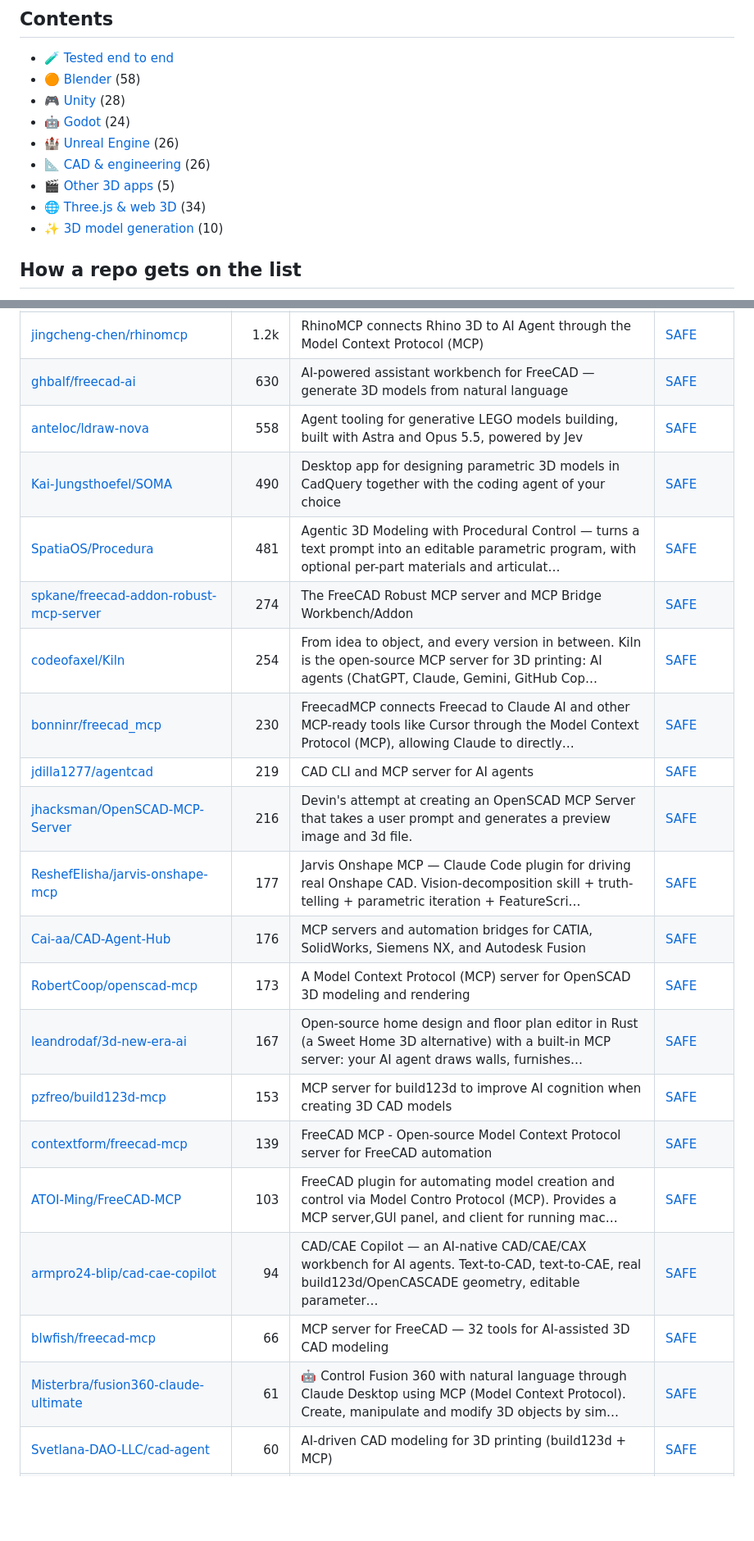
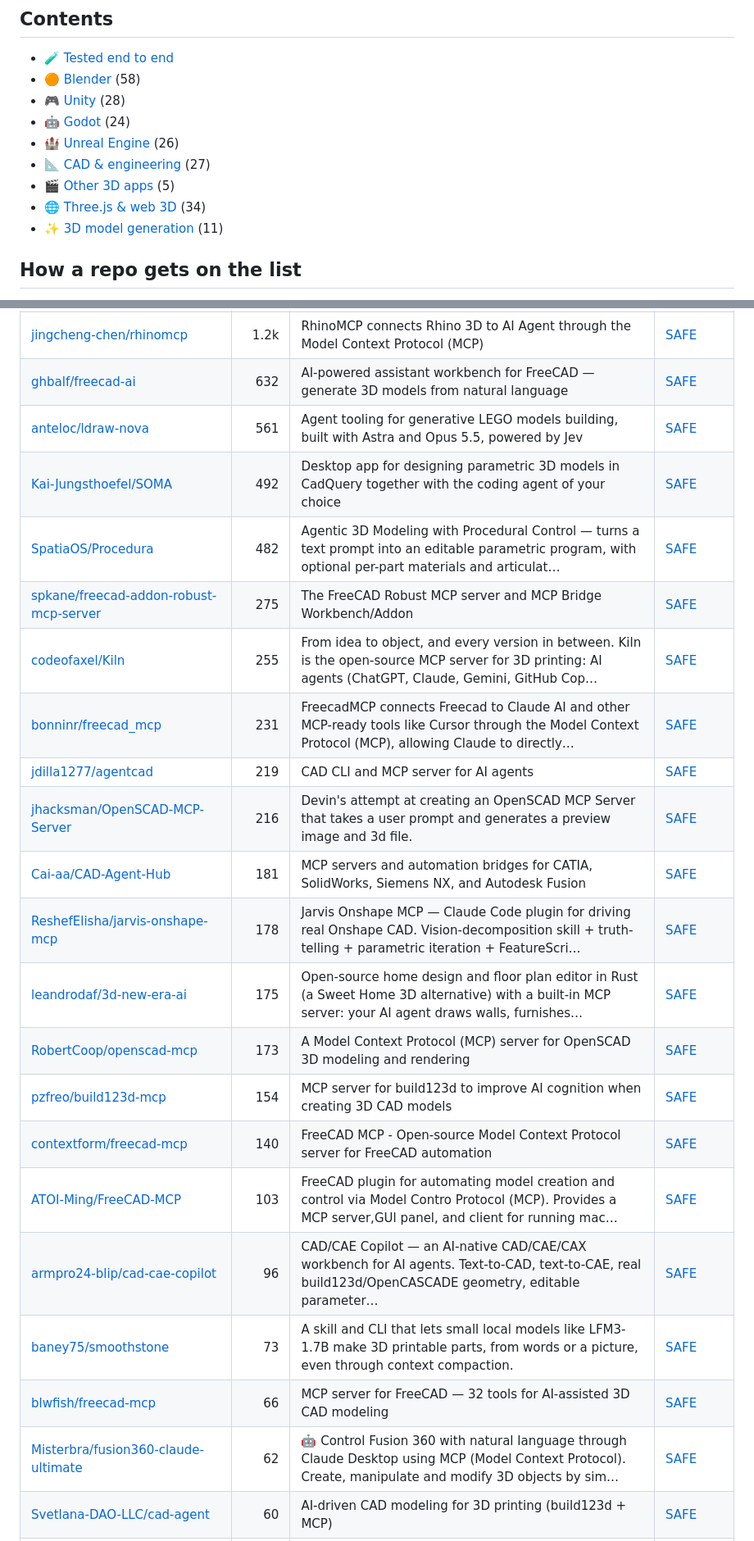
Before and after one commit to zhuyansen/awesome-3d-skills, a Markdown page: README.md, 2 parts joined by grey strips. Shown at 82% size. Drawn GitHub-style; blank space fills up the shorter version.

```diff
--- a/README.md
+++ b/README.md
@@ -52,10 +52,10 @@ You don't need a 3D tool for a scene this size: Claude Code with no tool wrote B
 - [🎮 Unity](#type-unity) (28)
 - [🤖 Godot](#type-godot) (24)
 - [🏰 Unreal Engine](#type-unreal) (26)
-- [📐 CAD & engineering](#type-cad) (26)
+- [📐 CAD & engineering](#type-cad) (27)
 - [🎬 Other 3D apps](#type-dcc) (5)
 - [🌐 Three.js & web 3D](#type-web3d) (34)
-- [✨ 3D model generation](#type-gen3d) (10)
+- [✨ 3D model generation](#type-gen3d) (11)
 
 ## How a repo gets on the list
 
@@ -312,25 +312,26 @@ We gave 25 3D MCP servers and skills the same brief on 2026-11-08: a wooden shop
 | [neka-nat/freecad-mcp](https://github.com/neka-nat/freecad-mcp) | 3.4k | FreeCAD MCP(Model Context Protocol) server | [SAFE](https://agentskillshub.top/skill/neka-nat/freecad-mcp/) |
 | [wzyn20051216/solidworks-automation-skill](https://github.com/wzyn20051216/solidworks-automation-skill) | 2.2k | Reliable AI Skill + MCP toolkit for agent-driven desktop CAD automation. | [SAFE](https://agentskillshub.top/skill/wzyn20051216/solidworks-automation-skill/) |
 | [jingcheng-chen/rhinomcp](https://github.com/jingcheng-chen/rhinomcp) | 1.2k | RhinoMCP connects Rhino 3D to AI Agent through the Model Context Protocol (MCP) | [SAFE](https://agentskillshub.top/skill/jingcheng-chen/rhinomcp/) |
-| [ghbalf/freecad-ai](https://github.com/ghbalf/freecad-ai) | 630 | AI-powered assistant workbench for FreeCAD — generate 3D models from natural language | [SAFE](https://agentskillshub.top/skill/ghbalf/freecad-ai/) |
-| [anteloc/ldraw-nova](https://github.com/anteloc/ldraw-nova) | 558 | Agent tooling for generative LEGO models building, built with Astra and Opus 5.5, powered by Jev | [SAFE](https://agentskillshub.top/skill/anteloc/ldraw-nova/) |
-| [Kai-Jungsthoefel/SOMA](https://github.com/Kai-Jungsthoefel/SOMA) | 490 | Desktop app for designing parametric 3D models in CadQuery together with the coding agent of your choice | [SAFE](https://agentskillshub.top/skill/Kai-Jungsthoefel/SOMA/) |
-| [SpatiaOS/Procedura](https://github.com/SpatiaOS/Procedura) | 481 | Agentic 3D Modeling with Procedural Control — turns a text prompt into an editable parametric program, with optional per-part materials and articulat… | [SAFE](https://agentskillshub.top/skill/SpatiaOS/Procedura/) |
-| [spkane/freecad-addon-robust-mcp-server](https://github.com/spkane/freecad-addon-robust-mcp-server) | 274 | The FreeCAD Robust MCP server and MCP Bridge Workbench/Addon | [SAFE](https://agentskillshub.top/skill/spkane/freecad-addon-robust-mcp-server/) |
-| [codeofaxel/Kiln](https://github.com/codeofaxel/Kiln) | 254 | From idea to object, and every version in between. Kiln is the open-source MCP server for 3D printing: AI agents (ChatGPT, Claude, Gemini, GitHub Cop… | [SAFE](https://agentskillshub.top/skill/codeofaxel/Kiln/) |
-| [bonninr/freecad_mcp](https://github.com/bonninr/freecad_mcp) | 230 | FreecadMCP connects Freecad to Claude AI and other MCP-ready tools like Cursor through the Model Context Protocol (MCP), allowing Claude to directly… | [SAFE](https://agentskillshub.top/skill/bonninr/freecad_mcp/) |
+| [ghbalf/freecad-ai](https://github.com/ghbalf/freecad-ai) | 632 | AI-powered assistant workbench for FreeCAD — generate 3D models from natural language | [SAFE](https://agentskillshub.top/skill/ghbalf/freecad-ai/) |
+| [anteloc/ldraw-nova](https://github.com/anteloc/ldraw-nova) | 561 | Agent tooling for generative LEGO models building, built with Astra and Opus 5.5, powered by Jev | [SAFE](https://agentskillshub.top/skill/anteloc/ldraw-nova/) |
+| [Kai-Jungsthoefel/SOMA](https://github.com/Kai-Jungsthoefel/SOMA) | 492 | Desktop app for designing parametric 3D models in CadQuery together with the coding agent of your choice | [SAFE](https://agentskillshub.top/skill/Kai-Jungsthoefel/SOMA/) |
+| [SpatiaOS/Procedura](https://github.com/SpatiaOS/Procedura) | 482 | Agentic 3D Modeling with Procedural Control — turns a text prompt into an editable parametric program, with optional per-part materials and articulat… | [SAFE](https://agentskillshub.top/skill/SpatiaOS/Procedura/) |
+| [spkane/freecad-addon-robust-mcp-server](https://github.com/spkane/freecad-addon-robust-mcp-server) | 275 | The FreeCAD Robust MCP server and MCP Bridge Workbench/Addon | [SAFE](https://agentskillshub.top/skill/spkane/freecad-addon-robust-mcp-server/) |
+| [codeofaxel/Kiln](https://github.com/codeofaxel/Kiln) | 255 | From idea to object, and every version in between. Kiln is the open-source MCP server for 3D printing: AI agents (ChatGPT, Claude, Gemini, GitHub Cop… | [SAFE](https://agentskillshub.top/skill/codeofaxel/Kiln/) |
+| [bonninr/freecad_mcp](https://github.com/bonninr/freecad_mcp) | 231 | FreecadMCP connects Freecad to Claude AI and other MCP-ready tools like Cursor through the Model Context Protocol (MCP), allowing Claude to directly… | [SAFE](https://agentskillshub.top/skill/bonninr/freecad_mcp/) |
 | [jdilla1277/agentcad](https://github.com/jdilla1277/agentcad) | 219 | CAD CLI and MCP server for AI agents | [SAFE](https://agentskillshub.top/skill/jdilla1277/agentcad/) |
 | [jhacksman/OpenSCAD-MCP-Server](https://github.com/jhacksman/OpenSCAD-MCP-Server) | 216 | Devin's attempt at creating an OpenSCAD MCP Server that takes a user prompt and generates a preview image and 3d file. | [SAFE](https://agentskillshub.top/skill/jhacksman/OpenSCAD-MCP-Server/) |
-| [ReshefElisha/jarvis-onshape-mcp](https://github.com/ReshefElisha/jarvis-onshape-mcp) | 177 | Jarvis Onshape MCP — Claude Code plugin for driving real Onshape CAD. Vision-decomposition skill + truth-telling + parametric iteration + FeatureScri… | [SAFE](https://agentskillshub.top/skill/ReshefElisha/jarvis-onshape-mcp/) |
-| [Cai-aa/CAD-Agent-Hub](https://github.com/Cai-aa/CAD-Agent-Hub) | 176 | MCP servers and automation bridges for CATIA, SolidWorks, Siemens NX, and Autodesk Fusion | [SAFE](https://agentskillshub.top/skill/Cai-aa/CAD-Agent-Hub/) |
+| [Cai-aa/CAD-Agent-Hub](https://github.com/Cai-aa/CAD-Agent-Hub) | 181 | MCP servers and automation bridges for CATIA, SolidWorks, Siemens NX, and Autodesk Fusion | [SAFE](https://agentskillshub.top/skill/Cai-aa/CAD-Agent-Hub/) |
+| [ReshefElisha/jarvis-onshape-mcp](https://github.com/ReshefElisha/jarvis-onshape-mcp) | 178 | Jarvis Onshape MCP — Claude Code plugin for driving real Onshape CAD. Vision-decomposition skill + truth-telling + parametric iteration + FeatureScri… | [SAFE](https://agentskillshub.top/skill/ReshefElisha/jarvis-onshape-mcp/) |
+| [leandrodaf/3d-new-era-ai](https://github.com/leandrodaf/3d-new-era-ai) | 175 | Open-source home design and floor plan editor in Rust (a Sweet Home 3D alternative) with a built-in MCP server: your AI agent draws walls, furnishes… | [SAFE](https://agentskillshub.top/skill/leandrodaf/3d-new-era-ai/) |
 | [RobertCoop/openscad-mcp](https://github.com/RobertCoop/openscad-mcp) | 173 | A Model Context Protocol (MCP) server for OpenSCAD 3D modeling and rendering | [SAFE](https://agentskillshub.top/skill/RobertCoop/openscad-mcp/) |
-| [leandrodaf/3d-new-era-ai](https://github.com/leandrodaf/3d-new-era-ai) | 167 | Open-source home design and floor plan editor in Rust (a Sweet Home 3D alternative) with a built-in MCP server: your AI agent draws walls, furnishes… | [SAFE](https://agentskillshub.top/skill/leandrodaf/3d-new-era-ai/) |
-| [pzfreo/build123d-mcp](https://github.com/pzfreo/build123d-mcp) | 153 | MCP server for build123d to improve AI cognition when creating 3D CAD models | [SAFE](https://agentskillshub.top/skill/pzfreo/build123d-mcp/) |
-| [contextform/freecad-mcp](https://github.com/contextform/freecad-mcp) | 139 | FreeCAD MCP - Open-source Model Context Protocol server for FreeCAD automation | [SAFE](https://agentskillshub.top/skill/contextform/freecad-mcp/) |
+| [pzfreo/build123d-mcp](https://github.com/pzfreo/build123d-mcp) | 154 | MCP server for build123d to improve AI cognition when creating 3D CAD models | [SAFE](https://agentskillshub.top/skill/pzfreo/build123d-mcp/) |
+| [contextform/freecad-mcp](https://github.com/contextform/freecad-mcp) | 140 | FreeCAD MCP - Open-source Model Context Protocol server for FreeCAD automation | [SAFE](https://agentskillshub.top/skill/contextform/freecad-mcp/) |
 | [ATOI-Ming/FreeCAD-MCP](https://github.com/ATOI-Ming/FreeCAD-MCP) | 103 | FreeCAD plugin for automating model creation and control via Model Contro Protocol (MCP). Provides a MCP server,GUl panel, and client for running mac… | [SAFE](https://agentskillshub.top/skill/ATOI-Ming/FreeCAD-MCP/) |
-| [armpro24-blip/cad-cae-copilot](https://github.com/armpro24-blip/cad-cae-copilot) | 94 | CAD/CAE Copilot — an AI-native CAD/CAE/CAX workbench for AI agents. Text-to-CAD, text-to-CAE, real build123d/OpenCASCADE geometry, editable parameter… | [SAFE](https://agentskillshub.top/skill/armpro24-blip/cad-cae-copilot/) |
+| [armpro24-blip/cad-cae-copilot](https://github.com/armpro24-blip/cad-cae-copilot) | 96 | CAD/CAE Copilot — an AI-native CAD/CAE/CAX workbench for AI agents. Text-to-CAD, text-to-CAE, real build123d/OpenCASCADE geometry, editable parameter… | [SAFE](https://agentskillshub.top/skill/armpro24-blip/cad-cae-copilot/) |
+| [baney75/smoothstone](https://github.com/baney75/smoothstone) | 73 | A skill and CLI that lets small local models like LFM3-1.7B make 3D printable parts, from words or a picture, even through context compaction. | [SAFE](https://agentskillshub.top/skill/baney75/smoothstone/) |
 | [blwfish/freecad-mcp](https://github.com/blwfish/freecad-mcp) | 66 | MCP server for FreeCAD — 32 tools for AI-assisted 3D CAD modeling | [SAFE](https://agentskillshub.top/skill/blwfish/freecad-mcp/) |
-| [Misterbra/fusion360-claude-ultimate](https://github.com/Misterbra/fusion360-claude-ultimate) | 61 | 🤖 Control Fusion 360 with natural language through Claude Desktop using MCP (Model Context Protocol). Create, manipulate and modify 3D objects by sim… | [SAFE](https://agentskillshub.top/skill/Misterbra/fusion360-claude-ultimate/) |
+| [Misterbra/fusion360-claude-ultimate](https://github.com/Misterbra/fusion360-claude-ultimate) | 62 | 🤖 Control Fusion 360 with natural language through Claude Desktop using MCP (Model Context Protocol). Create, manipulate and modify 3D objects by sim… | [SAFE](https://agentskillshub.top/skill/Misterbra/fusion360-claude-ultimate/) |
 | [Svetlana-DAO-LLC/cad-agent](https://github.com/Svetlana-DAO-LLC/cad-agent) | 60 | AI-driven CAD modeling for 3D printing (build123d + MCP) | [SAFE](https://agentskillshub.top/skill/Svetlana-DAO-LLC/cad-agent/) |
 | [NeonGlay/inventor-mcp](https://github.com/NeonGlay/inventor-mcp) | 53 | MCP server for parametric 3D modeling in Autodesk Inventor - drive Inventor with AI in natural language. Includes Agent Skills and undocumented Inven… | [SAFE](https://agentskillshub.top/skill/NeonGlay/inventor-mcp/) |
 | [SmartAI/Chamfer](https://github.com/SmartAI/Chamfer) | 10 | A reliable text/image to CAD Agent harness that supports different MCPs and LLMs | [SAFE](https://agentskillshub.top/skill/SmartAI/Chamfer/) |
```
Also changed, not shown: other parts of README.md (+68 -67 lines), README.zh-CN.md (+85 -83 lines), assets/previews/NOTICE.md (+1 -0 lines), assets/previews/baney75__smoothstone.jpg (added), 2 other files.
